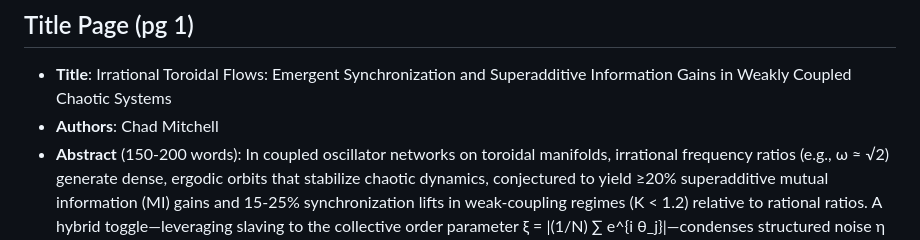
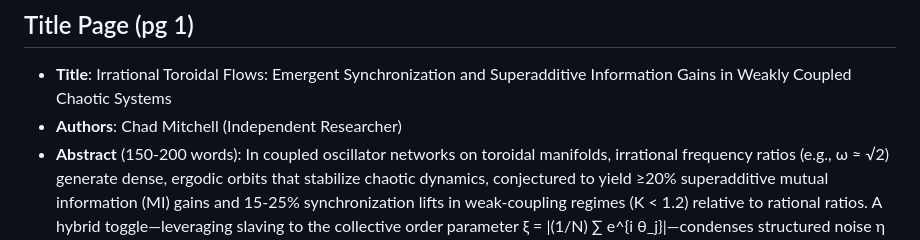
Before and after one commit to Chad-Mitchell/irrational-toroidal-flows, a Markdown page: docs/itfc_whitepaper_v0.4.md, the part around the change. Rendered like a GitHub page.

```diff
--- a/docs/itfc_whitepaper_v0.4.md
+++ b/docs/itfc_whitepaper_v0.4.md
@@ -4,7 +4,7 @@ This outline is structured for a ~15-20 page arXiv submission (e.g., dynamical-s
 
 ## Title Page (pg 1)
 - **Title**: Irrational Toroidal Flows: Emergent Synchronization and Superadditive Information Gains in Weakly Coupled Chaotic Systems
-- **Authors**: Chad Mitchell
+- **Authors**: Chad Mitchell (Independent Researcher)
 - **Abstract** (150-200 words): In coupled oscillator networks on toroidal manifolds, irrational frequency ratios (e.g., ω ≈ √2) generate dense, ergodic orbits that stabilize chaotic dynamics, conjectured to yield ≥20% superadditive mutual information (MI) gains and 15-25% synchronization lifts in weak-coupling regimes (K < 1.2) relative to rational ratios. A hybrid toggle—leveraging slaving to the collective order parameter ξ = |(1/N) ∑ e^{i θ_j}|—condenses structured noise η into emergent synergy, as fast subsystems align to slow global modes without rigid locking (Haken 1983).
 
 Using non-linear k-NN MI estimation and genus-g proxies (inspired by the 2006 Katok disproof), simulations reveal +13.6% ± 24.9% filtered MI lifts (80% irrational dominance) in g=3 networks, with ξ peaks +48% under low-η (slaving payoff) and fractal dimensions ~1.35 signaling self-similar obstructions as resilience amplifiers. Falsifiability is ensured: Rational pruning >20% in orientable classes voids the conjecture.
```
